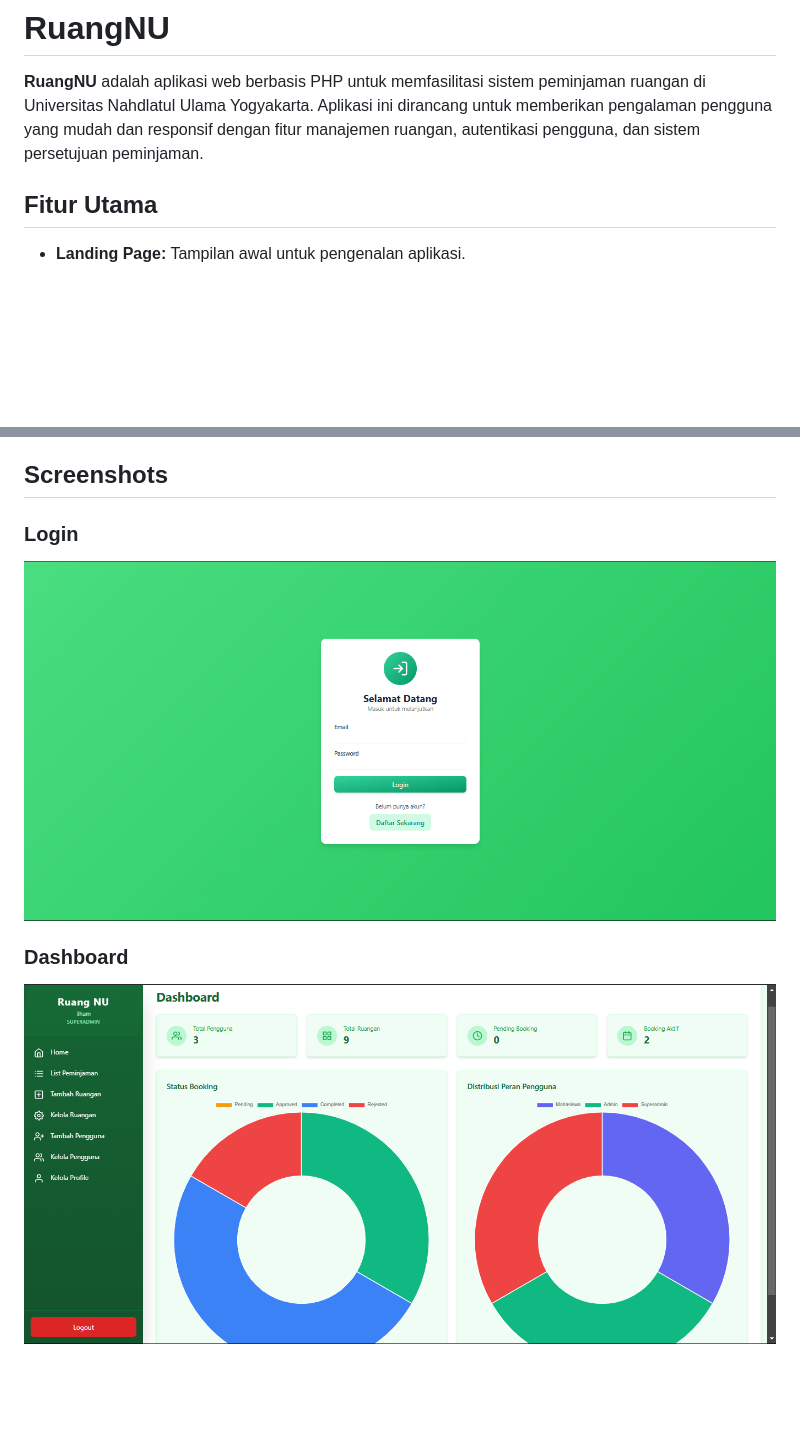
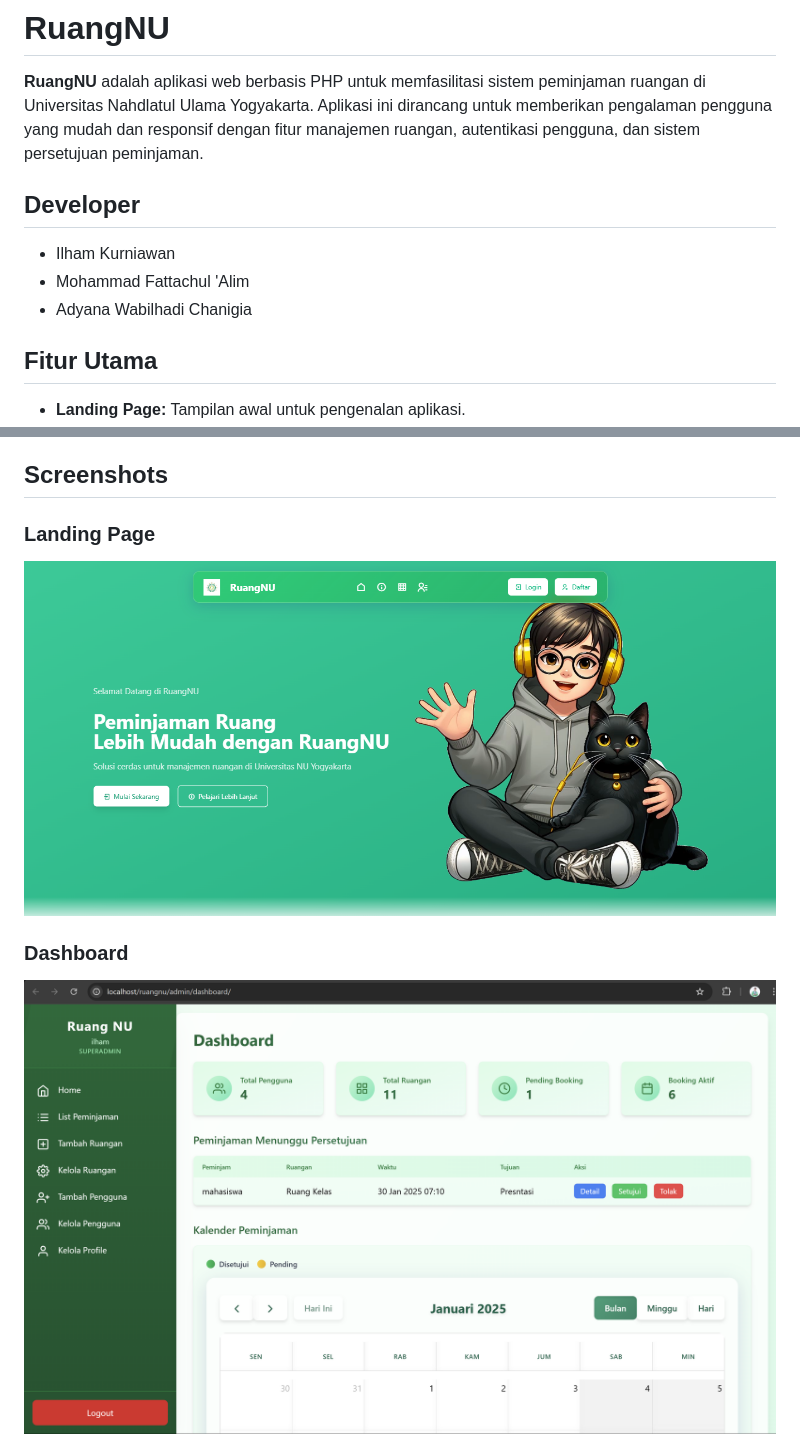
Before and after one commit to IlhamKurniawanBlora/ruangnu, a Markdown page: README.md, 2 parts joined by grey strips. Rendered like a GitHub page; pictures changed too: images_readme/dashboard.png; blank space fills up the shorter version.

```diff
--- a/README.md
+++ b/README.md
@@ -1,6 +1,12 @@
 # RuangNU
 
 **RuangNU** adalah aplikasi web berbasis PHP untuk memfasilitasi sistem peminjaman ruangan di Universitas Nahdlatul Ulama Yogyakarta. Aplikasi ini dirancang untuk memberikan pengalaman pengguna yang mudah dan responsif dengan fitur manajemen ruangan, autentikasi pengguna, dan sistem persetujuan peminjaman.
+
+
+## Developer
+- Ilham Kurniawan
+- Mohammad Fattachul 'Alim
+- Adyana Wabilhadi Chanigia
 
 ## Fitur Utama
 
@@ -20,8 +26,8 @@
 
 ## Screenshots
 
-### Login
-![Login Page](images_readme/login.png)
+### Landing Page
+![Landing Page](images_readme/landingpage.png)
 
 ### Dashboard
 ![Dashboard](images_readme/dashboard.png)
```
Also changed, not shown: other parts of README.md (+21 -2 lines), images_readme/kalender.png (added), images_readme/riwayat_booking.png (added), 7 other files.
